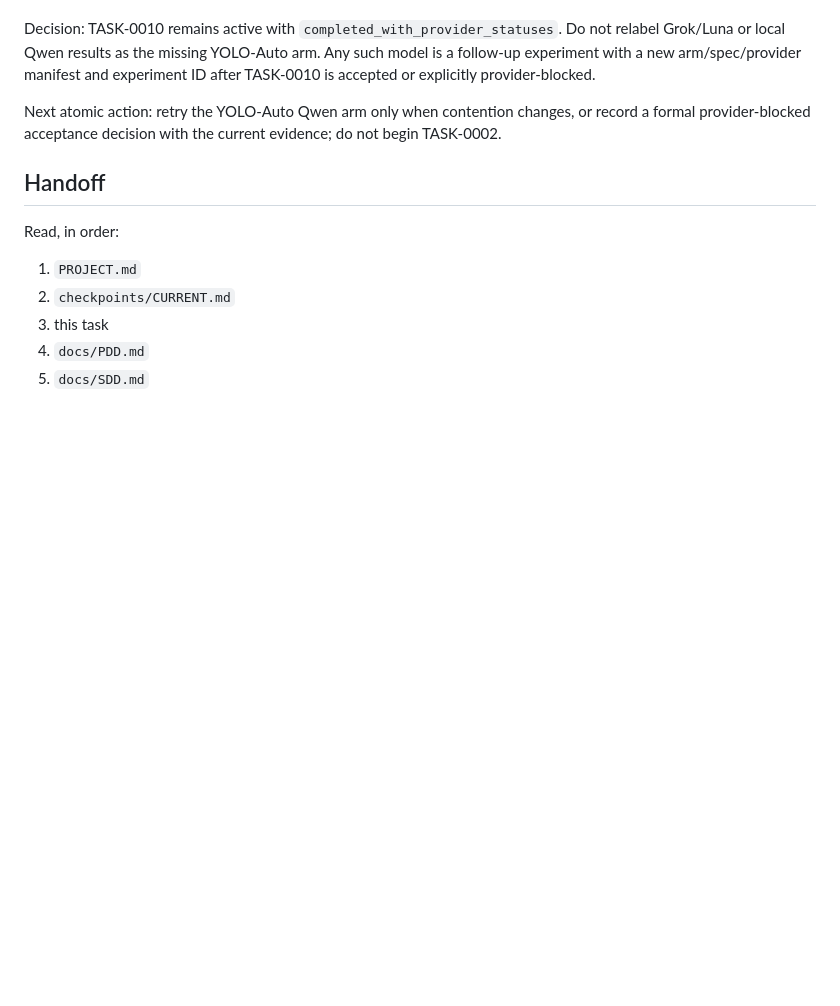
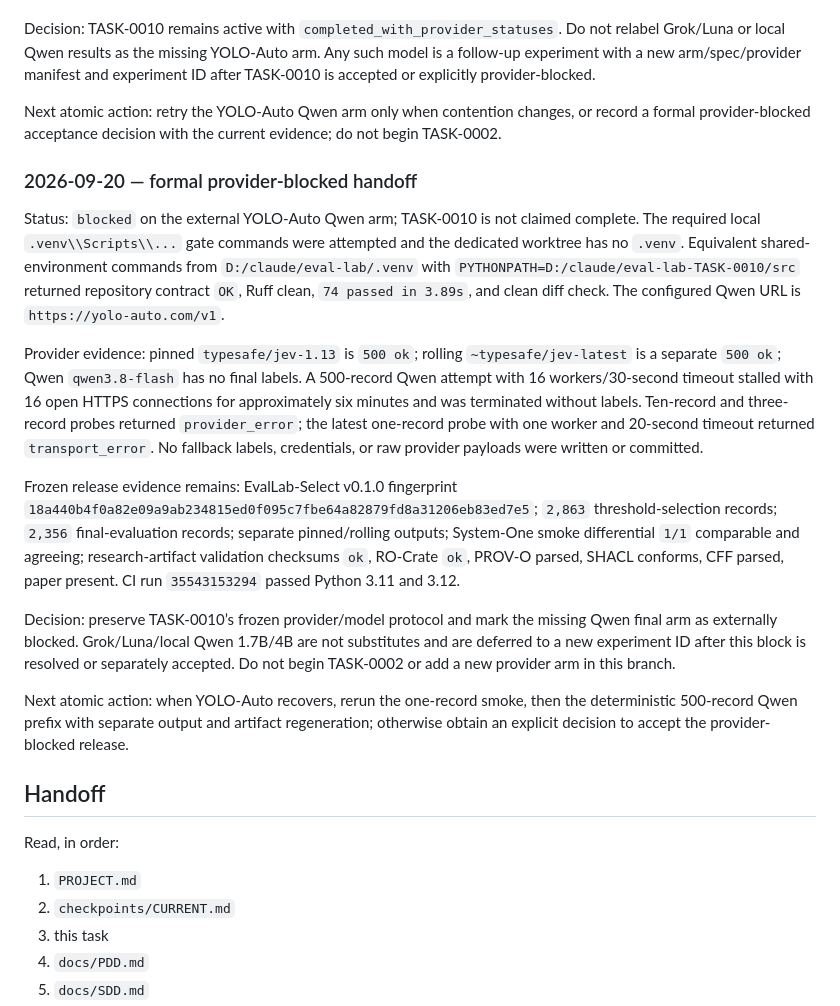
Before and after one commit to Pukujan/Eval-lab, a Markdown page: tasks/TASK-0010-selective-escalation.md, the part around the change. Rendered like a GitHub page; blank space fills up the shorter version.

Commit message:
TASK-0010: record provider blocked handoff

```diff
--- a/tasks/TASK-0010-selective-escalation.md
+++ b/tasks/TASK-0010-selective-escalation.md
@@ -528,6 +528,18 @@ Decision: TASK-0010 remains active with `completed_with_provider_statuses`. Do n
 
 Next atomic action: retry the YOLO-Auto Qwen arm only when contention changes, or record a formal provider-blocked acceptance decision with the current evidence; do not begin TASK-0002.
 
+### 2026-09-20 — formal provider-blocked handoff
+
+Status: `blocked` on the external YOLO-Auto Qwen arm; TASK-0010 is not claimed complete. The required local `.venv\\Scripts\\...` gate commands were attempted and the dedicated worktree has no `.venv`. Equivalent shared-environment commands from `D:/claude/eval-lab/.venv` with `PYTHONPATH=D:/claude/eval-lab-TASK-0010/src` returned repository contract `OK`, Ruff clean, `74 passed in 3.89s`, and clean diff check. The configured Qwen URL is `https://yolo-auto.com/v1`.
+
+Provider evidence: pinned `typesafe/jev-1.13` is `500 ok`; rolling `~typesafe/jev-latest` is a separate `500 ok`; Qwen `qwen3.8-flash` has no final labels. A 500-record Qwen attempt with 16 workers/30-second timeout stalled with 16 open HTTPS connections for approximately six minutes and was terminated without labels. Ten-record and three-record probes returned `provider_error`; the latest one-record probe with one worker and 20-second timeout returned `transport_error`. No fallback labels, credentials, or raw provider payloads were written or committed.
+
+Frozen release evidence remains: EvalLab-Select v0.1.0 fingerprint `18a440b4f0a82e09a9ab234815ed0f095c7fbe64a82879fd8a31206eb83ed7e5`; `2,863` threshold-selection records; `2,356` final-evaluation records; separate pinned/rolling outputs; System-One smoke differential `1/1` comparable and agreeing; research-artifact validation checksums `ok`, RO-Crate `ok`, PROV-O parsed, SHACL conforms, CFF parsed, paper present. CI run `35543153294` passed Python 3.11 and 3.12.
+
+Decision: preserve TASK-0010’s frozen provider/model protocol and mark the missing Qwen final arm as externally blocked. Grok/Luna/local Qwen 1.7B/4B are not substitutes and are deferred to a new experiment ID after this block is resolved or separately accepted. Do not begin TASK-0002 or add a new provider arm in this branch.
+
+Next atomic action: when YOLO-Auto recovers, rerun the one-record smoke, then the deterministic 500-record Qwen prefix with separate output and artifact regeneration; otherwise obtain an explicit decision to accept the provider-blocked release.
+
 ## Handoff
 
 Read, in order:
```
Also changed, not shown: checkpoints/CURRENT.md (+10 -0 lines).
